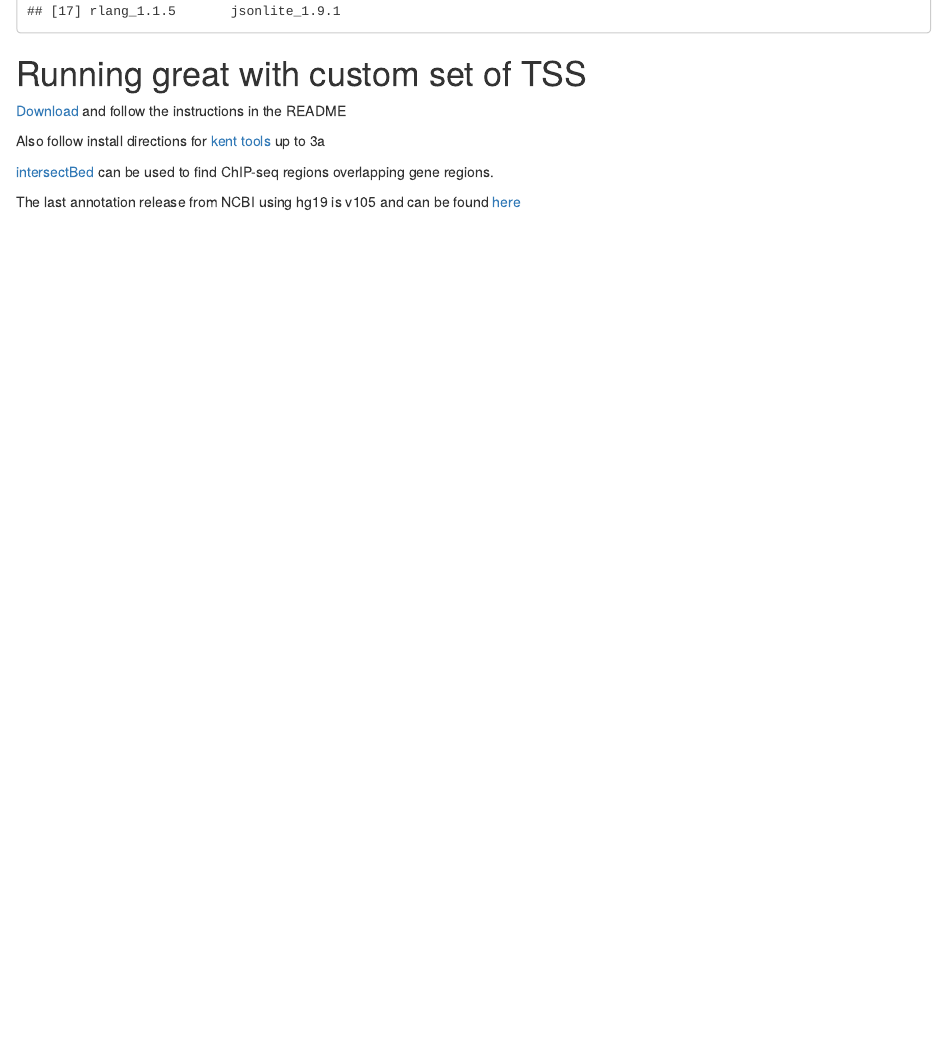
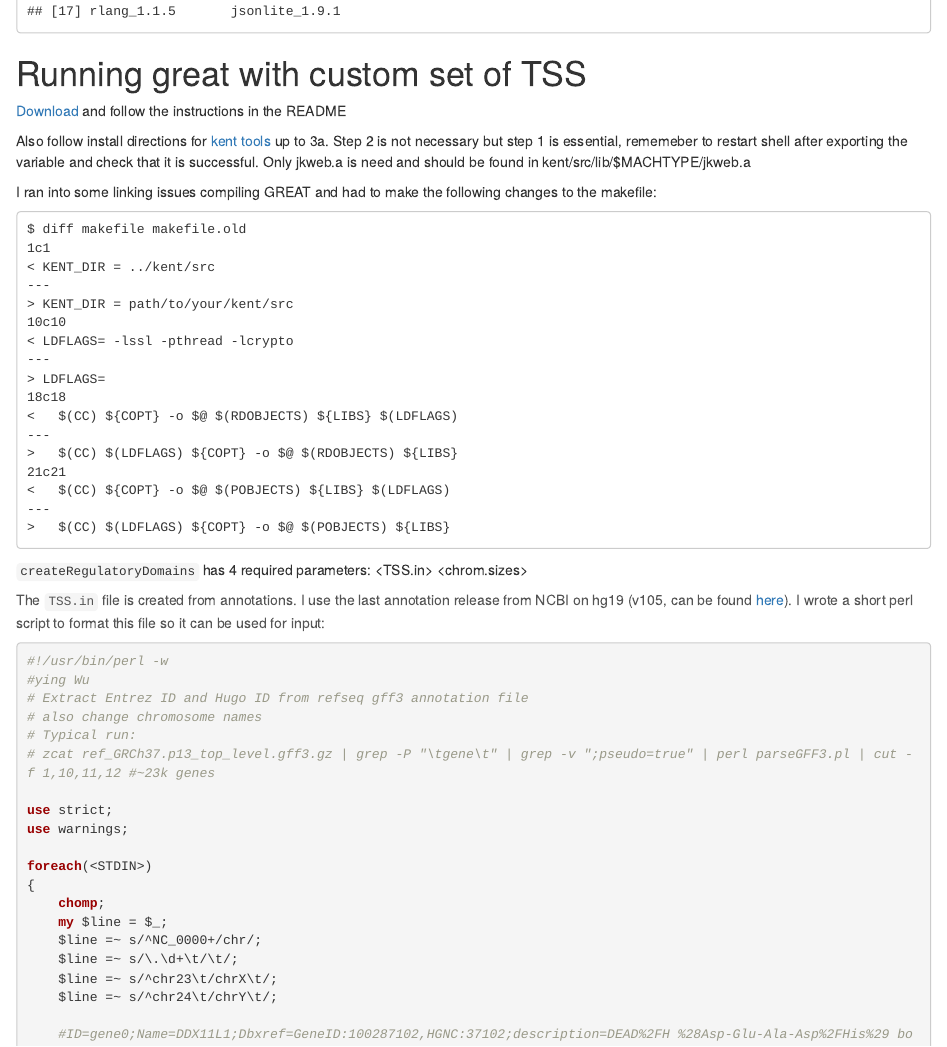
Before and after one commit to ying-w/bioinformatics-figures, an R Markdown document (Entrez IDs for GREAT/GREAT to Entrez.Rmd): the page in a window 1100 px wide, from 5440 px down. Rendered offline with R 4.5, knitr and Pandoc, with nearby package versions; some code elsewhere in the file could not run offline.

Commit message:
Added additional details about installing GREAT

````diff
--- a/Entrez IDs for GREAT/GREAT to Entrez.Rmd
+++ b/Entrez IDs for GREAT/GREAT to Entrez.Rmd
@@ -133,8 +133,53 @@ sessionInfo()
 # Running great with custom set of TSS
 [Download](http://bejerano.stanford.edu/help/display/GREAT/Download) and follow the instructions in the README
 
-Also follow install directions for [kent tools](http://genome-source.cse.ucsc.edu/gitweb/?p=kent.git;a=blob;f=src/product/README.building.source) up to 3a
+Also follow install directions for [kent tools](http://genome-source.cse.ucsc.edu/gitweb/?p=kent.git;a=blob;f=src/product/README.building.source) up to 3a.
+Step 2 is not necessary but step 1 is essential, rememeber to restart shell after exporting the variable and check that it is successful.
+Only jkweb.a is need and should be found in kent/src/lib/$MACHTYPE/jkweb.a
 
-[intersectBed](http://bedtools.readthedocs.org/en/latest/content/tools/intersect.html?highlight=intersectbed) can be used to find ChIP-seq regions overlapping gene regions.
+I ran into some linking issues compiling GREAT and had to make the following changes to the makefile:
 
-The last annotation release from NCBI using hg19 is v105 and can be found [here](ftp://ftp.ncbi.nlm.nih.gov/refseq/H_sapiens/H_sapiens/ARCHIVE/ANNOTATION_RELEASE.105/)
+```
+$ diff makefile makefile.old
+1c1
+< KENT_DIR = ../kent/src
+---
+> KENT_DIR = path/to/your/kent/src
+10c10
+< LDFLAGS= -lssl -pthread -lcrypto
+---
+> LDFLAGS=
+18c18
+< 	$(CC) ${COPT} -o $@ $(RDOBJECTS) ${LIBS} $(LDFLAGS)
+---
+> 	$(CC) $(LDFLAGS) ${COPT} -o $@ $(RDOBJECTS) ${LIBS}
+21c21
+< 	$(CC) ${COPT} -o $@ $(POBJECTS) ${LIBS} $(LDFLAGS)
+---
+> 	$(CC) $(LDFLAGS) ${COPT} -o $@ $(POBJECTS) ${LIBS}
+```
+
+`createRegulatoryDomains` has 4 required parameters: <TSS.in> <chrom.sizes> <association rule> <output file name>
+
+The `TSS.in` file is created from annotations. I use the last annotation release from NCBI on hg19 (v105, can be found [here](ftp://ftp.ncbi.nlm.nih.gov/refseq/H_sapiens/H_sapiens/ARCHIVE/ANNOTATION_RELEASE.105/)).
+I wrote a short perl script to format this file so it can be used for input:
+
+```perl
+#!/usr/bin/perl -w
+#ying Wu
+# Extract Entrez ID and Hugo ID from refseq gff3 annotation file
+# also change chromosome names
+# Typical run:
+# zcat ref_GRCh37.p13_top_level.gff3.gz | grep -P "\tgene\t" | grep -v ";pseudo=true" | perl parseGFF3.pl | cut -f 1,10,11,12 #~23k genes
+
+use strict;
+use warnings;
+
+foreach(<STDIN>)
+{
+    chomp;
+    my $line = $_;
+    $line =~ s/^NC_0000+/chr/;
+    $line =~ s/\.\d+\t/\t/;
+    $line =~ s/^chr23\t/chrX\t/;
+    $line =~ s/^chr24\t/chrY\t/;
````
Also changed, not shown: Entrez IDs for GREAT/GREAT to Entrez.md, Entrez IDs for GREAT/README.md, README.md, Entrez IDs for GREAT/GREAT to Entrez.Rmd (21 more changed lines), 2 other files.
